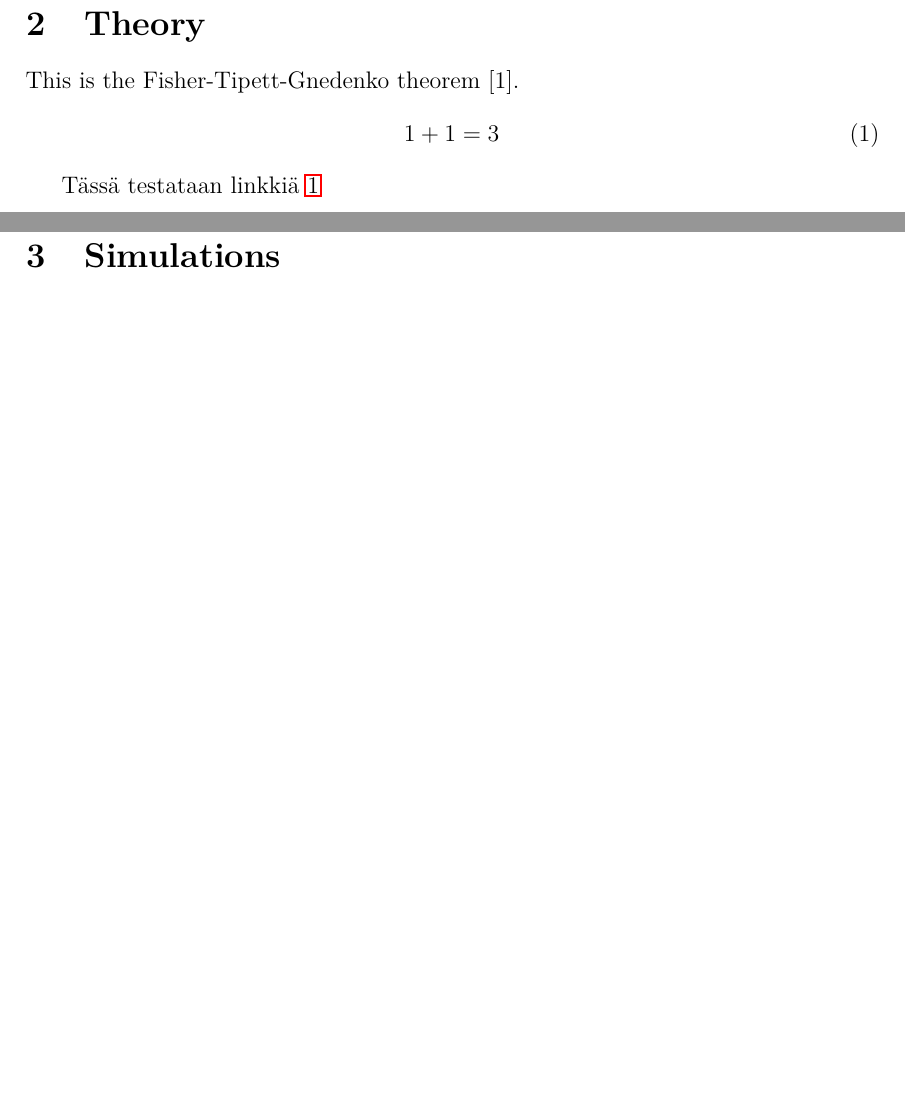
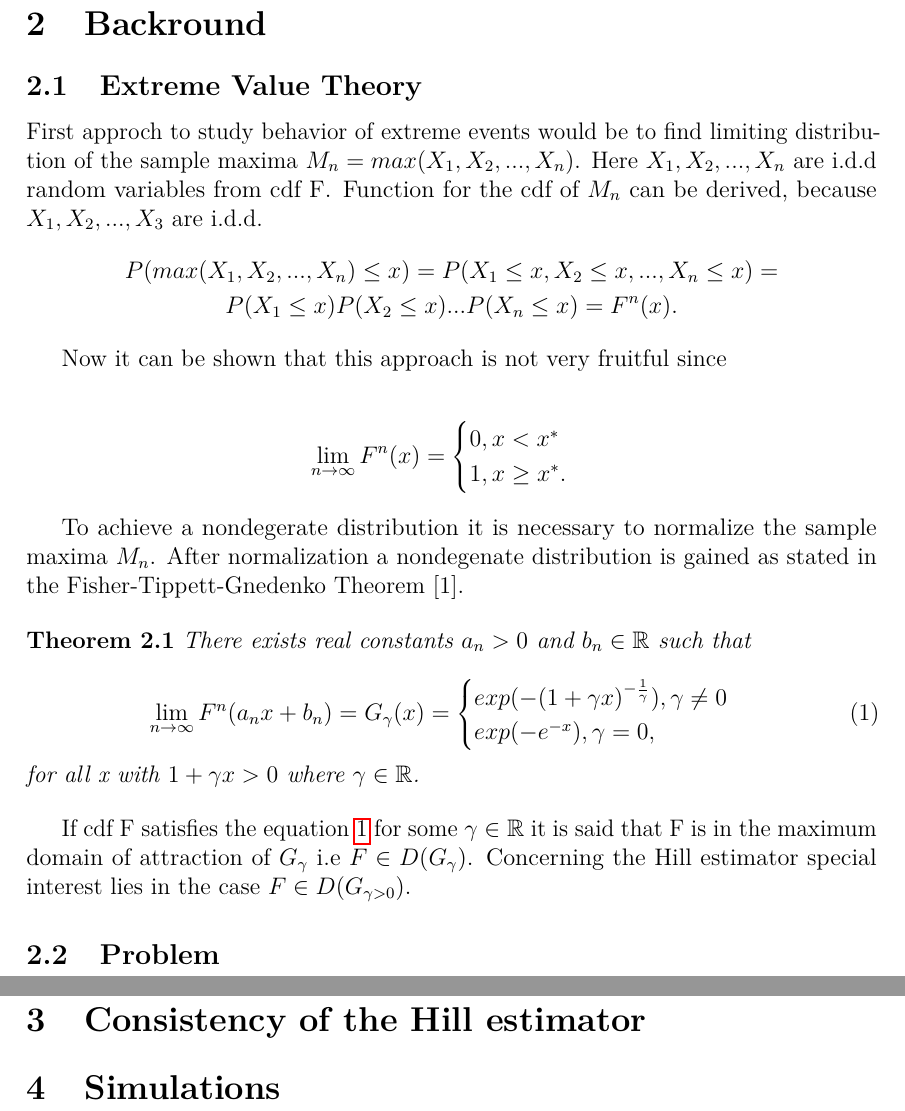
Before and after one commit to perej1/hill_simu, a LaTeX thesis (kandi/kandi.tex): two parts of pages 9 and 10 of 12, joined at a grey line, cut at the place of the change, the shorter picture padded with empty space. Compiled offline with pdfLaTeX.

Commit message:
backround

```diff
--- a/kandi/kandi.tex
+++ b/kandi/kandi.tex
@@ -165,7 +165,13 @@
 \usepackage{graphicx}
 
 %% Math fonts, symbols, and formatting; these are usually needed
-\usepackage{amsfonts,amssymb,amsbsy}
+\usepackage{amsfonts,amssymb,amsbsy,amsmath}
+
+
+% Theorems, corollaries and lemmas
+\newtheorem{theorem}{Theorem}[section]
+\newtheorem{corollary}{Corollary}[theorem]
+\newtheorem{lemma}[theorem]{Lemma}
 
 %% Change the school field to specify your school if the automatically set name
 %% is wrong
@@ -184,7 +190,7 @@
 
 %% Major subject code
 %%
-\code{SCIjotainkai?}
+\code{SCI3025}
 %%
 
 %% Choose one of the three below
@@ -231,7 +237,7 @@
 %% slightly longer space follows, but what is desired is a regular interword
 %% space.
 %%
-\supervisor{Prof.  Pauliina Ilmonen}
+\supervisor{Ph.D  Pauliina Ilmonen}
 %%
 
 %% Advisor(s)---two at the most---of the thesis. Check with your supervisor how
@@ -456,17 +446,52 @@ TEM        & transverse eletromagnetic
 %% In a thesis, every section starts a new page, hence \clearpage
 \clearpage
 
-\section{Theory}
+\section{Backround}
 
-This is the Fisher-Tipett-Gnedenko theorem \cite{EVTHaan}.
+\subsection{Extreme Value Theory}
+
+First approch to study behavior of extreme events would be to find limiting distribution of the sample maxima $M_n = max(X_1, X_2, ..., X_n)$. Here $X_1, X_2, ..., X_n$ are i.d.d random variables from cdf F. Function for the cdf of $M_n$ can be derived, because $X_1, X_2,..., X_3$ are i.d.d.
+\begin{gather*}
+P(max(X_1, X_2, ... , X_n) \leq x) = P(X_1 \leq x, X_2 \leq x,..., X_n \leq x) = \\
+P(X_1 \leq x) P(X_2 \leq x) ... P(X_n \leq x) =  F^n(x).
+\end{gather*}
+
+Now it can be shown that this approach is not very fruitful since
+
+\begin{gather*}
+\lim_{n\to\infty} F^n(x) =
+\begin{cases}
+0, x < x^* \\
+1, x \geq x^*.
+\end{cases}
+\end{gather*}
+
+To achieve a nondegerate distribution it is necessary to normalize the sample maxima $M_n$. After normalization a nondegenate distribution is gained as stated in the Fisher-Tippett-Gnedenko Theorem \cite{EVTHaan}.
+
+\begin{theorem}
+There exists real constants $a_n>0$ and $b_n \in \mathbb{R}$ such that
+
 \begin{equation}
-1+1 = 3
-\label{testi}
+\lim_{n\to\infty} F^n(a_nx + b_n) = G_{\gamma}(x) =
+\begin{cases}
+exp(-(1 + \gamma x)^{-\frac{1}{\gamma}}), \gamma \neq 0 \\
+exp(-e^{-x}), \gamma = 0,
+\end{cases}
+\label{mdaEq}
 \end{equation}
+for all x with $1+\gamma x > 0$ where $\gamma \in \mathbb{R}$.
 
-Tässä testataan linkkiä \ref{testi}
+\end{theorem}
+
+If cdf F satisfies the equation \ref{mdaEq} for some $\gamma \in \mathbb{R}$ it is said that F is in the maximum domain of attraction of $G_{\gamma}$ i.e $F \in D (G_{\gamma})$. Concerning the Hill estimator special interest lies in the case $F \in D (G_{\gamma > 0})$.
+
+
+
+\subsection{Problem}
 
 \clearpage
+
+\section{Consistency of the Hill estimator}
 
 \section{Simulations}
 
```
Also changed, not shown: kandi/kandi.pdf, kandi/kandi.tex (24 more changed lines).
